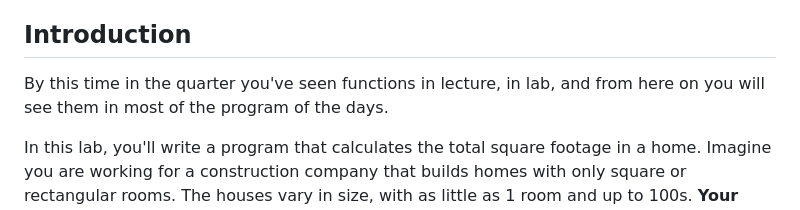
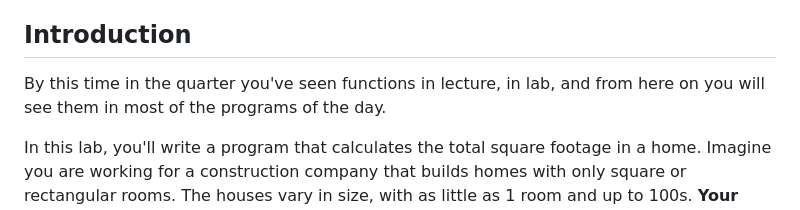
Before and after one commit to csci141/Labs, a Markdown page: 202440/Lab6/lab6.md, the part around the change. GitHub-like rendering.

Commit message:
typo fix

```diff
--- a/202440/Lab6/lab6.md
+++ b/202440/Lab6/lab6.md
@@ -4,7 +4,7 @@
 
 ## Introduction
 
-By this time in the quarter you've seen functions in lecture, in lab, and from here on you will see them in most of the program of the days.
+By this time in the quarter you've seen functions in lecture, in lab, and from here on you will see them in most of the programs of the day.
 
 In this lab, you'll write a program that calculates the total square footage in a home. Imagine you are working for a construction company that builds homes with only square or rectangular rooms. The houses vary in size, with as little as 1 room and up to 100s. **Your task is to write a program that will prompt the user to input the number of rooms and their dimensions, and which then calculates the total square footage of the home**. Two invocations of such a program are shown below.
 
```
